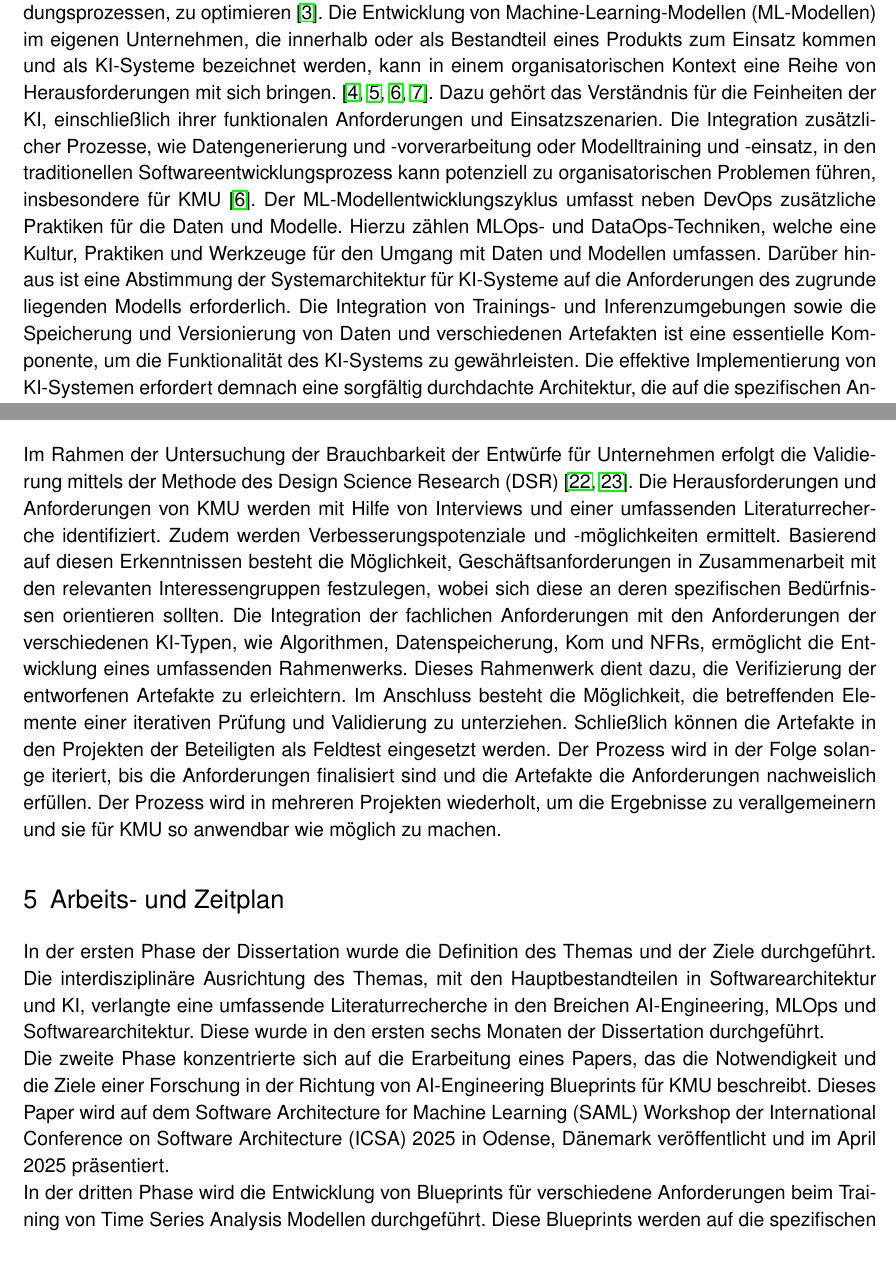
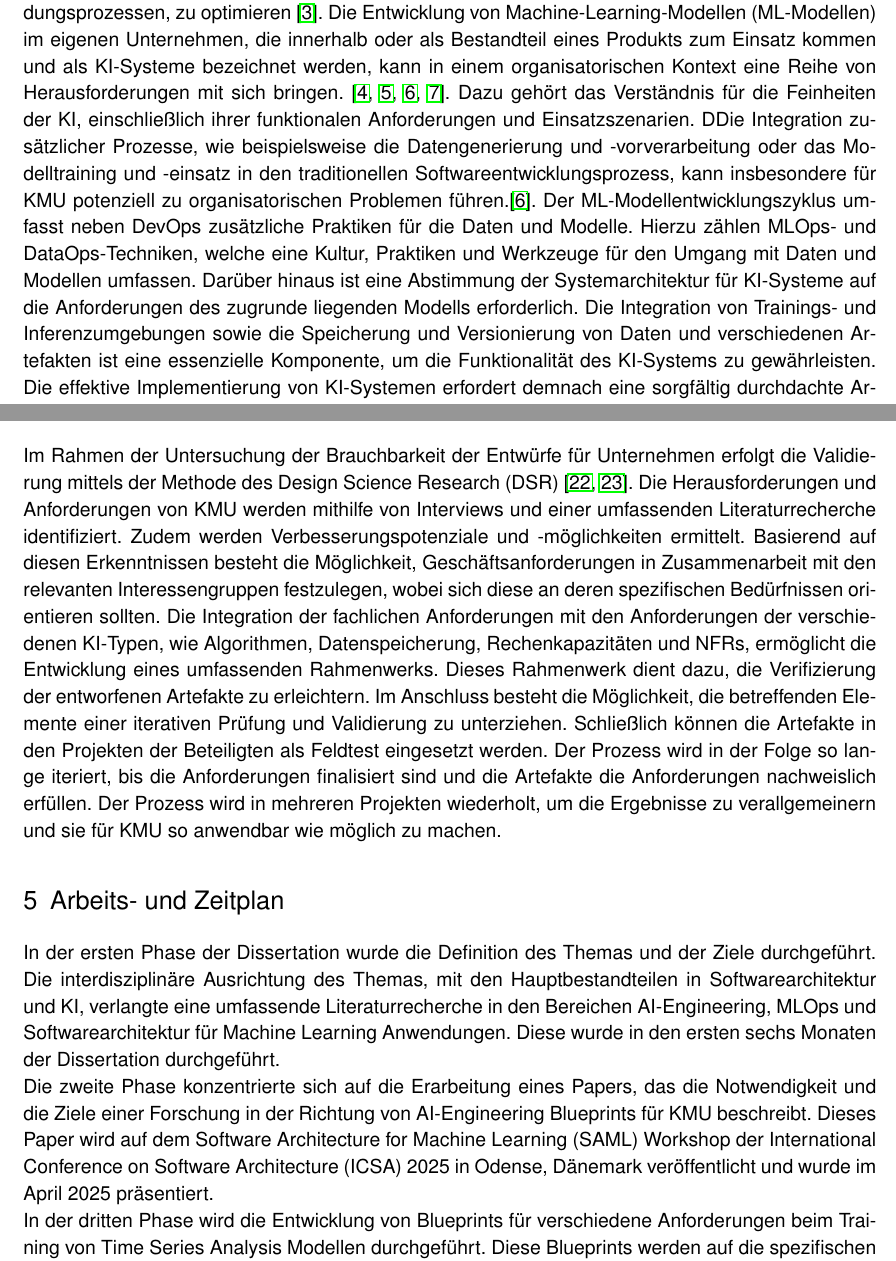
Before and after one commit to NicolasWeeger/Expose-AiEngineering-Blueprints, a LaTeX document (Promotionsvorhaben.tex): two parts of pages 1 and 4 of 7, joined at a grey line, cut so that both start at the same text. Compiled offline with LaTeX, dvips and Ghostscript.

Commit message:
änderungen in Rechtschreibung un Kommas

```diff
--- a/Promotionsvorhaben.tex
+++ b/Promotionsvorhaben.tex
@@ -24,6 +24,7 @@
 \usepackage{enumitem}
 \usepackage[breaklinks, pdftex]{hyperref}
 \usepackage{url}
+\usepackage[ngerman]{babel}
 
 %\renewcommand\familydefault{\sfdefault}\\
 \renewcommand{\familydefault}{\rmdefault}
@@ -170,9 +171,10 @@
 
 Künstliche Intelligenz (KI) verändert zahlreiche Industrien und Anwendungsbereiche. Für Unternehmen ist es von entscheidender Bedeutung, KI-Techniken einzusetzen, um geschäftlichen Erfolg zu erzielen \cite{enholmArtificialIntelligenceBusiness2022, loureiroArtificialIntelligenceBusiness2021}.
 Der Einsatz dieser Techniken kann insbesondere für kleine und mittlere Unternehmen (KMU) vorteilhaft sein, da er ihnen die Möglichkeit bietet, ihre Kompetenzen in spezifischen Bereichen, wie beispielsweise der Kundenerfahrung, der Produktionsüberwachung und den Entscheidungsprozessen, zu optimieren \cite{bhaleraoStudyBarriersBenefits2022}.
-Die Entwicklung von Machine-Learning-Modellen (ML-Modellen) im eigenen Unternehmen, die innerhalb oder als Bestandteil eines Produkts zum Einsatz kommen und als KI-Systeme bezeichnet werden, kann in einem organisatorischen Kontext eine Reihe von Herausforderungen mit sich bringen. \cite{fischerAISystemEngineering2020,lwakatareDevOpsAIChallenges2020,schonbergerArtificialIntelligenceSmall2023, nascimentoUnderstandingDevelopmentProcess2019}. Dazu gehört das Verständnis für die Feinheiten der KI, einschließlich ihrer funktionalen Anforderungen und Einsatzszenarien. Die Integration zusätzlicher Prozesse, wie Datengenerierung und -vorverarbeitung oder Modelltraining und -einsatz, in den traditionellen Softwareentwicklungsprozess kann potenziell zu organisatorischen Problemen führen, insbesondere für KMU \cite{schonbergerArtificialIntelligenceSmall2023}.
+Die Entwicklung von Machine-Learning-Modellen (ML-Modellen) im eigenen Unternehmen, die innerhalb oder als Bestandteil eines Produkts zum Einsatz kommen und als KI-Systeme bezeichnet werden, kann in einem organisatorischen Kontext eine Reihe von Herausforderungen mit sich bringen. \cite{fischerAISystemEngineering2020,lwakatareDevOpsAIChallenges2020,schonbergerArtificialIntelligenceSmall2023, nascimentoUnderstandingDevelopmentProcess2019}.
+Dazu gehört das Verständnis für die Feinheiten der KI, einschließlich ihrer funktionalen Anforderungen und Einsatzszenarien. DDie Integration zusätzlicher Prozesse, wie beispielsweise die Datengenerierung und -vorverarbeitung oder das Modelltraining und -einsatz in den traditionellen Softwareentwicklungsprozess, kann insbesondere für KMU potenziell zu organisatorischen Problemen führen.\cite{schonbergerArtificialIntelligenceSmall2023}.
 Der ML-Modellentwicklungszyklus umfasst neben DevOps zusätzliche Praktiken für die Daten und Modelle. Hierzu zählen MLOps- und DataOps-Techniken, welche eine Kultur, Praktiken und Werkzeuge für den Umgang mit Daten und Modellen umfassen.
-Darüber hinaus ist eine Abstimmung der Systemarchitektur für KI-Systeme auf die Anforderungen des zugrunde liegenden Modells erforderlich. Die Integration von Trainings- und Inferenzumgebungen sowie die Speicherung und Versionierung von Daten und verschiedenen Artefakten ist eine essentielle Komponente, um die Funktionalität des KI-Systems zu gewährleisten.
+Darüber hinaus ist eine Abstimmung der Systemarchitektur für KI-Systeme auf die Anforderungen des zugrunde liegenden Modells erforderlich. Die Integration von Trainings- und Inferenzumgebungen sowie die Speicherung und Versionierung von Daten und verschiedenen Artefakten ist eine essenzielle Komponente, um die Funktionalität des KI-Systems zu gewährleisten.
 Die effektive Implementierung von KI-Systemen erfordert demnach eine sorgfältig durchdachte Architektur, die auf die spezifischen Anforderungen der jeweiligen KI-Anwendung zugeschnitten ist.
 In dieser Dissertation wird die Entwicklung von Blueprints untersucht, die auf die Anforderungen der verschiedenen Arten von KI und deren Entwicklungsstufen abgestimmt sind. Die Blueprints verbinden die Prinzipien von AI-Engineering, DevOps, MLOps und DataOps um die Herausforderungen bei der Entwicklung von KI-Systemen zu bewältigen. KMUs können die Blueprints anwenden, indem sie Referenzarchitekturen und geeignete Automatisierungsansätze für verschiedene Arten von KI umsetzen und implementieren.
 
@@ -203,12 +205,12 @@ Software- und Architekturentwurfsmuster finden bei der Beschreibung der Entwickl
 Die Entwicklung von KI-Systemen ist zunehmend komplexer und unterstreicht damit die wachsende Bedeutung von AI-Engineering und MLOps-Techniken. Kleine und mittlere Unternehmen sehen sich mit beträchtlichen Herausforderungen konfrontiert, wenn es darum geht, künstliche Intelligenz (KI) in ihre Produkte oder Prozesse zu integrieren. Unternehmen mangelt es vielfach an den erforderlichen Ressourcen und dem entsprechenden Fachwissen, um KI-Systeme zu entwickeln, einzusetzen und zu betreiben, die auf ihre spezifischen Probleme zugeschnitten sind. In Anbetracht der mangelnden Forschung hinsichtlich der Implementierung von AI Engineering-Praktiken, insbesondere in KMU, fokussiert sich diese Dissertation auf die Entwicklung von Blueprints für die Konzeption von Modellen für maschinelles Lernen (ML) unter Einsatz von AI-Engineering und MLOps-Praktiken. Die vorliegenden Blueprints dienen KMU als Fundament zur Entwicklung von KI-Systemen. Mittels der Bereitstellung von Referenzarchitekturen sowie Architekturen und adäquater Automatisierungsansätze für diverse Arten von ML wird der Betrieb von KI-Systemen ermöglicht. Die Effizienz der Blueprints wird durch ihre Anwendung auf einer Reihe von Feldprojekten bewertet. Aus dem vorliegenden Prozess resultieren weitere Anforderungen sowie zusätzliche Entwicklungsschleifen, die darauf abzielen, die Verallgemeinerung zu erreichen. Die Vorteile des Einsatzes der Blueprints für Organisationen werden durch Beobachtung des Prozesses der Entwicklung von ML-Modellen und durch Interviews mit den Entwicklern evaluiert.
 
 \section{Methodik}
-Im Rahmen der Untersuchung der Brauchbarkeit der Entwürfe für Unternehmen erfolgt die Validierung mittels der Methode des Design Science Research (DSR) \cite{hevnerDesignScienceInformation2004a, ivarssonMethodEvaluatingRigor2011}. Die Herausforderungen und Anforderungen von KMU werden mit Hilfe von Interviews und einer umfassenden Literaturrecherche identifiziert. Zudem werden Verbesserungspotenziale und -möglichkeiten ermittelt.  Basierend auf diesen Erkenntnissen besteht die Möglichkeit, Geschäftsanforderungen in Zusammenarbeit mit den relevanten Interessengruppen festzulegen, wobei sich diese an deren spezifischen Bedürfnissen orientieren sollten. Die Integration der fachlichen Anforderungen mit den Anforderungen der verschiedenen KI-Typen, wie Algorithmen, Datenspeicherung, Kom und NFRs, ermöglicht die Entwicklung eines umfassenden Rahmenwerks. Dieses Rahmenwerk dient dazu, die Verifizierung der entworfenen Artefakte zu erleichtern. Im Anschluss besteht die Möglichkeit, die betreffenden Elemente einer iterativen Prüfung und Validierung zu unterziehen. Schließlich können die Artefakte in den Projekten der Beteiligten als Feldtest eingesetzt werden. Der Prozess wird in der Folge solange iteriert, bis die Anforderungen finalisiert sind und die Artefakte die Anforderungen nachweislich erfüllen. Der Prozess wird in mehreren Projekten wiederholt, um die Ergebnisse zu verallgemeinern und sie für KMU so anwendbar wie möglich zu machen.
+Im Rahmen der Untersuchung der Brauchbarkeit der Entwürfe für Unternehmen erfolgt die Validierung mittels der Methode des Design Science Research (DSR) \cite{hevnerDesignScienceInformation2004a, ivarssonMethodEvaluatingRigor2011}. Die Herausforderungen und Anforderungen von KMU werden mithilfe von Interviews und einer umfassenden Literaturrecherche identifiziert. Zudem werden Verbesserungspotenziale und -möglichkeiten ermittelt.  Basierend auf diesen Erkenntnissen besteht die Möglichkeit, Geschäftsanforderungen in Zusammenarbeit mit den relevanten Interessengruppen festzulegen, wobei sich diese an deren spezifischen Bedürfnissen orientieren sollten. Die Integration der fachlichen Anforderungen mit den Anforderungen der verschiedenen KI-Typen, wie Algorithmen, Datenspeicherung, Rechenkapazitäten und NFRs, ermöglicht die Entwicklung eines umfassenden Rahmenwerks. Dieses Rahmenwerk dient dazu, die Verifizierung der entworfenen Artefakte zu erleichtern. Im Anschluss besteht die Möglichkeit, die betreffenden Elemente einer iterativen Prüfung und Validierung zu unterziehen. Schließlich können die Artefakte in den Projekten der Beteiligten als Feldtest eingesetzt werden. Der Prozess wird in der Folge so lange iteriert, bis die Anforderungen finalisiert sind und die Artefakte die Anforderungen nachweislich erfüllen. Der Prozess wird in mehreren Projekten wiederholt, um die Ergebnisse zu verallgemeinern und sie für KMU so anwendbar wie möglich zu machen.
 
 \section{Arbeits- und Zeitplan}
-In der ersten Phase der Dissertation wurde die Definition des Themas und der Ziele durchgeführt. Die interdisziplinäre Ausrichtung des Themas, mit den Hauptbestandteilen in Softwarearchitektur und KI, verlangte eine umfassende Literaturrecherche in den Breichen AI-Engineering, MLOps und Softwarearchitektur. Diese wurde in den ersten sechs Monaten der Dissertation durchgeführt.
+In der ersten Phase der Dissertation wurde die Definition des Themas und der Ziele durchgeführt. Die interdisziplinäre Ausrichtung des Themas, mit den Hauptbestandteilen in Softwarearchitektur und KI, verlangte eine umfassende Literaturrecherche in den Bereichen AI-Engineering, MLOps und Softwarearchitektur für Machine Learning Anwendungen. Diese wurde in den ersten sechs Monaten der Dissertation durchgeführt.
 
-Die zweite Phase konzentrierte sich auf die Erarbeitung eines Papers, das die Notwendigkeit und die Ziele einer Forschung in der Richtung von AI-Engineering Blueprints für KMU beschreibt. Dieses Paper wird auf dem Software Architecture for Machine Learning (SAML) Workshop der International Conference on Software Architecture (ICSA) 2025 in Odense, Dänemark veröffentlicht und im April 2025 präsentiert.
+Die zweite Phase konzentrierte sich auf die Erarbeitung eines Papers, das die Notwendigkeit und die Ziele einer Forschung in der Richtung von AI-Engineering Blueprints für KMU beschreibt. Dieses Paper wird auf dem Software Architecture for Machine Learning (SAML) Workshop der International Conference on Software Architecture (ICSA) 2025 in Odense, Dänemark veröffentlicht und wurde im April 2025 präsentiert.
 
-In der dritten Phase wird die Entwicklung von Blueprints für verschiedene Anforderungen beim Training von Time Series Analysis Modellen durchgeführt. Diese Blueprints werden auf die spezifischen Anforderungen von Forschungsgruppen und KMU abgestimmt und sollen eine Grundlage für die Entwicklung von KI-Systemen in diesem Bereich bieten. Die Entwicklung der Blueprints wird in enger Zusammenarbeit mit den beteiligten Forschungsgruppen und Unternehmen erfolgen, um sicherzustellen, dass sie den praktischen Anforderungen entsprechen. Die Blueprints beinhalten Empfehlungen und Validierungenverschiedener Architekturen, Prozesse und Werkzeuge, die für die Entwicklung von KI-Systemen erforderlich sind. Darunter beispielsweise Datenhaltung, Daten- und Modellversionierung oder Experimenttracking. Diese Phase wird voraussichtlich bis Ende 2025 andauern.
+In der dritten Phase wird die Entwicklung von Blueprints für verschiedene Anforderungen beim Training von Time Series Analysis Modellen durchgeführt. Diese Blueprints werden auf die spezifischen Anforderungen von Forschungsgruppen und KMU abgestimmt und sollen eine Grundlage für die Entwicklung von KI-Systemen in diesem Bereich bieten. Die Entwicklung der Blueprints wird in enger Zusammenarbeit mit den beteiligten Forschungsgruppen und Unternehmen erfolgen, um sicherzustellen, dass sie den praktischen Anforderungen entsprechen. Die Blueprints beinhalten Empfehlungen und Validierungen verschiedener Architekturen, Prozesse und Werkzeuge, die für die Entwicklung von KI-Systemen erforderlich sind. Darunter beispielsweise Datenhaltung, Daten- und Modellversionierung oder Experimenttracking. Diese Phase wird voraussichtlich bis Ende 2025 andauern.
 
```
Also changed, not shown: Promotionsvorhaben.pdf, Promotionsvorhaben.tex (12 more changed lines), 4 other files.
